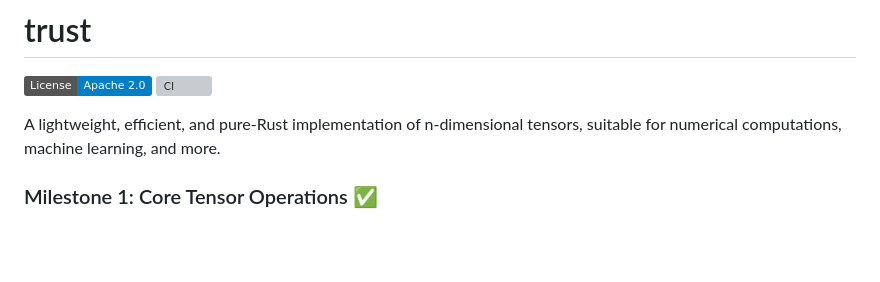
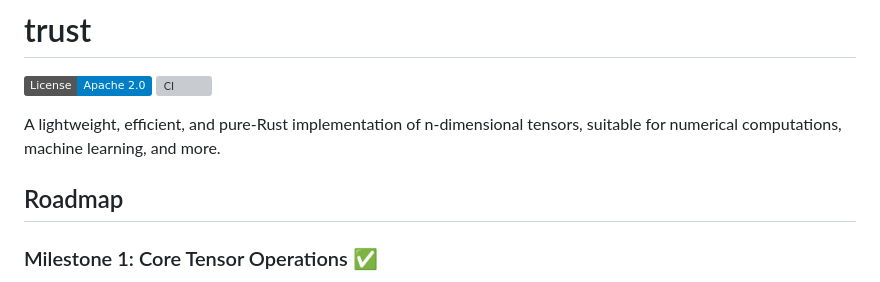
Before and after one commit to ZeroGuacamole/trust, a Markdown page: README.md, the part around the change. GitHub-like rendering; badges without logos; blank space fills up the shorter version; grey boxes are pictures that could not be loaded.

Commit message:
docs: update README, add roadmpa section

```diff
--- a/README.md
+++ b/README.md
@@ -4,6 +4,8 @@
 ![CI](https://github.com/danite/trust/actions/workflows/integration.yml/badge.svg)
 
 A lightweight, efficient, and pure-Rust implementation of n-dimensional tensors, suitable for numerical computations, machine learning, and more.
+
+## Roadmap
 
 ### Milestone 1: Core Tensor Operations ✅
 
```
